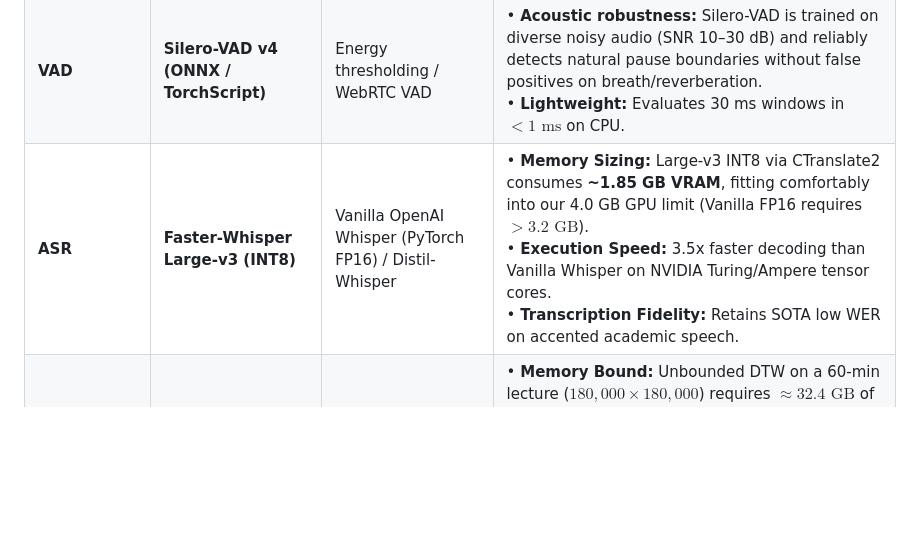
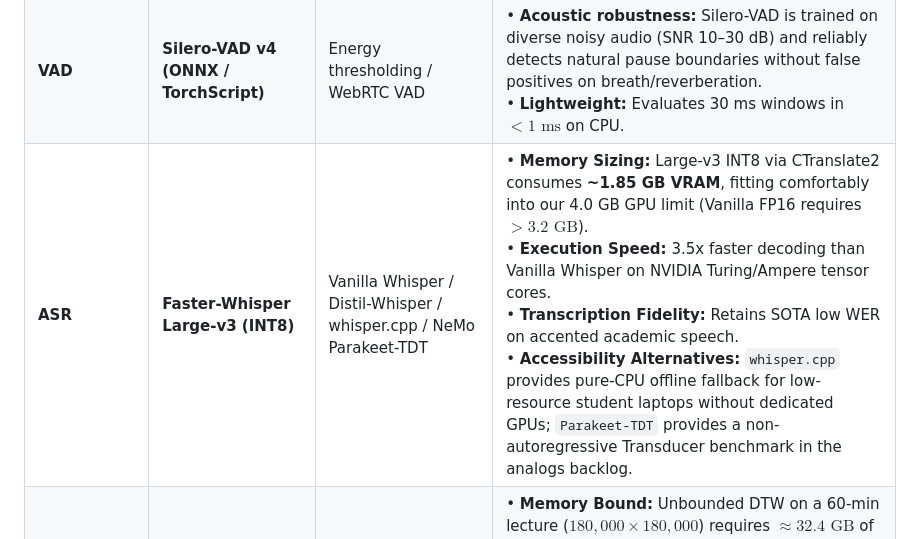
Before and after one commit to asqarnurym/local-subtitle-workbench, a Markdown page: docs/ARCHITECTURE.md, the part around the change. GitHub-like rendering; blank space fills up the shorter version.

```diff
--- a/docs/ARCHITECTURE.md
+++ b/docs/ARCHITECTURE.md
@@ -56,7 +56,7 @@ Every component in the architecture is chosen based on empirical trade-offs betw
 | :--- | :--- | :--- | :--- |
 | **Audio Ingestion** | **Pure Python `wave` (PCM16 16kHz)** | `FFmpeg` / `PyAV` subprocess | • **Zero external dependency:** Operates natively without system binaries or DLL conflicts.<br>• **Deterministic memory:** Strict header inspection rejects invalid rates or channels before allocation.<br>• **Audio fidelity:** Guarantees uncompressed, un-resampled PCM data for downstream models. *(FFmpeg is maintained in the backlog as an optional containerized preprocessor).* |
 | **VAD** | **Silero-VAD v4 (ONNX / TorchScript)** | Energy thresholding / WebRTC VAD | • **Acoustic robustness:** Silero-VAD is trained on diverse noisy audio (SNR 10–30 dB) and reliably detects natural pause boundaries without false positives on breath/reverberation.<br>• **Lightweight:** Evaluates 30 ms windows in $<1\text{ ms}$ on CPU. |
-| **ASR** | **Faster-Whisper Large-v3 (INT8)** | Vanilla OpenAI Whisper (PyTorch FP16) / Distil-Whisper | • **Memory Sizing:** Large-v3 INT8 via CTranslate2 consumes **~1.85 GB VRAM**, fitting comfortably into our 4.0 GB GPU limit (Vanilla FP16 requires $>3.2\text{ GB}$).<br>• **Execution Speed:** 3.5x faster decoding than Vanilla Whisper on NVIDIA Turing/Ampere tensor cores.<br>• **Transcription Fidelity:** Retains SOTA low WER on accented academic speech. |
+| **ASR** | **Faster-Whisper Large-v3 (INT8)** | Vanilla Whisper / Distil-Whisper / whisper.cpp / NeMo Parakeet-TDT | • **Memory Sizing:** Large-v3 INT8 via CTranslate2 consumes **~1.85 GB VRAM**, fitting comfortably into our 4.0 GB GPU limit (Vanilla FP16 requires $>3.2\text{ GB}$).<br>• **Execution Speed:** 3.5x faster decoding than Vanilla Whisper on NVIDIA Turing/Ampere tensor cores.<br>• **Transcription Fidelity:** Retains SOTA low WER on accented academic speech.<br>• **Accessibility Alternatives:** `whisper.cpp` provides pure-CPU offline fallback for low-resource student laptops without dedicated GPUs; `Parakeet-TDT` provides a non-autoregressive Transducer benchmark in the analogs backlog. |
 | **Macro Alignment** | **Banded DTW with Overlap Padding (`dtw.py`)** | Global Unbounded DTW / FastDTW | • **Memory Bound:** Unbounded DTW on a 60-min lecture ($180,000 \times 180,000$) requires $\approx 32.4\text{ GB}$ of RAM ($O(T \times U)$).<br>• **Banded DP:** Bandwidth of $\pm 0.5\text{ s}$ around diagonal bounds evaluated cells to $<2,000,000$ ($O(T \cdot B)$), keeping memory $<15\text{ MB}$.<br>• **Chunk Padding:** $0.5\text{ s}$ context padding prevents acoustic truncation at chunk borders. |
 | **Forced Alignment** | **Montreal Forced Aligner (Kaldi GMM-HMM)** | TorchAudio MMS_FA / Charsiu / Gentle | • **Target Granularity:** MFA models acoustic transitions down to individual **phoneme states** via triphone acoustic models and CMUDict pronunciation lexicon, enabling the thesis target of $<20\text{ ms}$ error.<br>• **Academic Gold Standard:** Universally recognized in speech and linguistic science (McAuliffe et al., 2017). |
 | **Alignment Fallback** | **TorchAudio `MMS_FA` (CTC Trellis)** | Wav2Vec2-base / Kaldi-C++ in-process | • **Self-Contained Execution:** 100% PyTorch in-process execution without external Conda/Kaldi dependencies for CI/CD and rapid word-level testing.<br>• **Character Vocabulary:** Evaluates Trellis dynamic programming over character emission matrices. |
```
Also changed, not shown: docs/ANALOGS_BACKLOG.md (+9 -2 lines).
